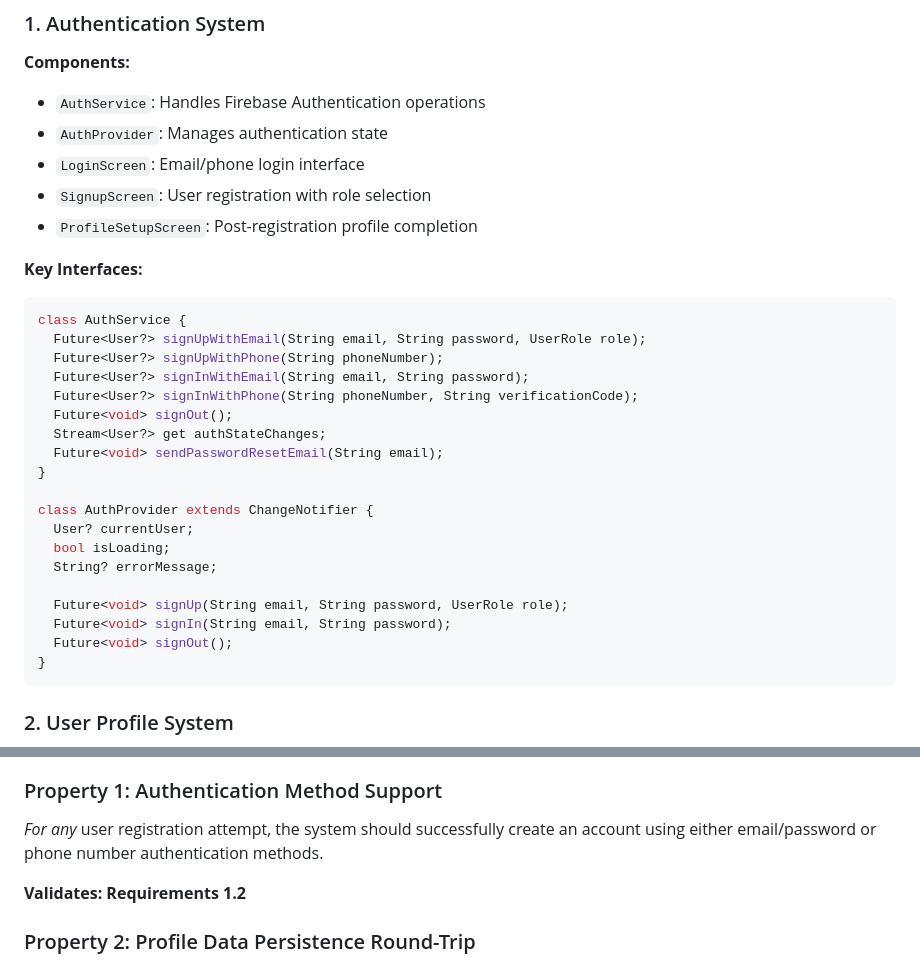
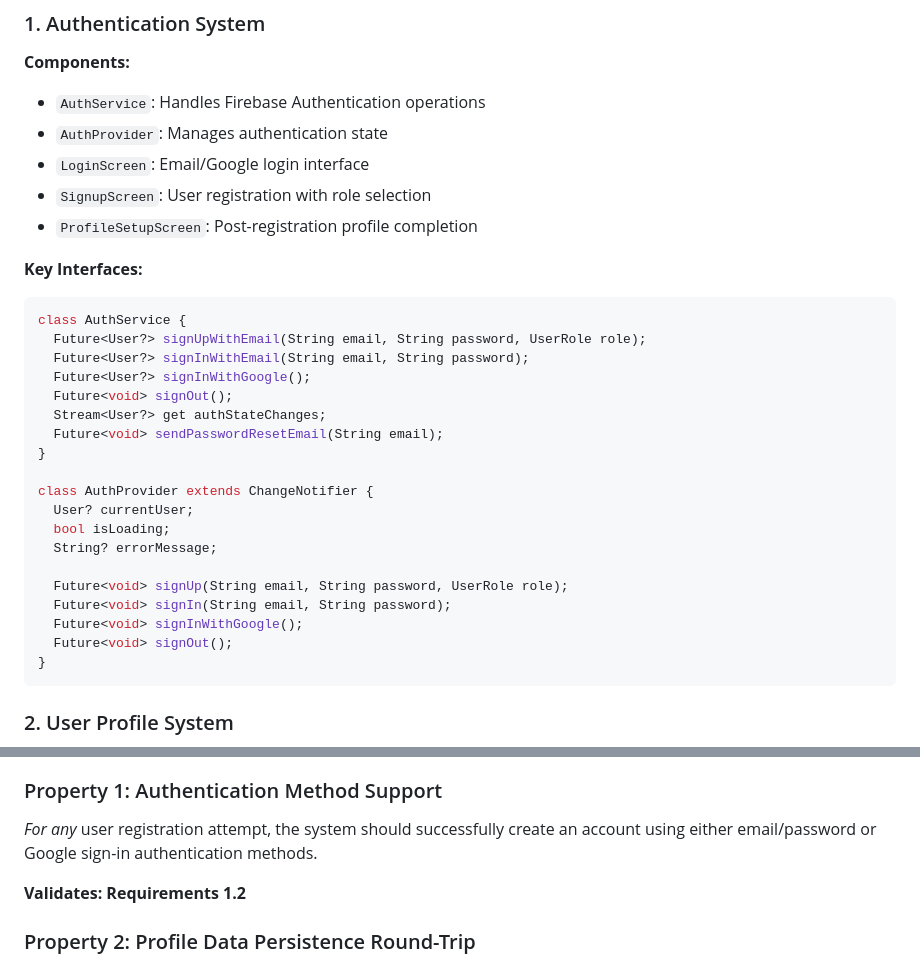
Before and after one commit to Elvis-Kayonga/Brewmaster_Group40, a Markdown page: design.md, 2 parts joined by grey strips. Rendered like a GitHub page.

Commit message:
Update specs: replace phone auth with Google sign-in across requirements, design, and tasks

````diff
--- a/design.md
+++ b/design.md
@@ -265,7 +265,7 @@ This ensures all developers can immediately place their files in the correct loc
 **Components:**
 - `AuthService`: Handles Firebase Authentication operations
 - `AuthProvider`: Manages authentication state
-- `LoginScreen`: Email/phone login interface
+- `LoginScreen`: Email/Google login interface
 - `SignupScreen`: User registration with role selection
 - `ProfileSetupScreen`: Post-registration profile completion
 
@@ -274,9 +274,8 @@ This ensures all developers can immediately place their files in the correct loc
 ```dart
 class AuthService {
   Future<User?> signUpWithEmail(String email, String password, UserRole role);
-  Future<User?> signUpWithPhone(String phoneNumber);
   Future<User?> signInWithEmail(String email, String password);
-  Future<User?> signInWithPhone(String phoneNumber, String verificationCode);
+  Future<User?> signInWithGoogle();
   Future<void> signOut();
   Stream<User?> get authStateChanges;
   Future<void> sendPasswordResetEmail(String email);
@@ -289,6 +288,7 @@ class AuthProvider extends ChangeNotifier {
 
   Future<void> signUp(String email, String password, UserRole role);
   Future<void> signIn(String email, String password);
+  Future<void> signInWithGoogle();
   Future<void> signOut();
 }
 ```
@@ -973,7 +973,7 @@ A property is a characteristic or behavior that should hold true across all vali
 
 ### Property 1: Authentication Method Support
 
-*For any* user registration attempt, the system should successfully create an account using either email/password or phone number authentication methods.
+*For any* user registration attempt, the system should successfully create an account using either email/password or Google sign-in authentication methods.
 
 **Validates: Requirements 1.2**
 
````
Also changed, not shown: requirements.md (+1 -1 lines), tasks.md (+4 -3 lines).
